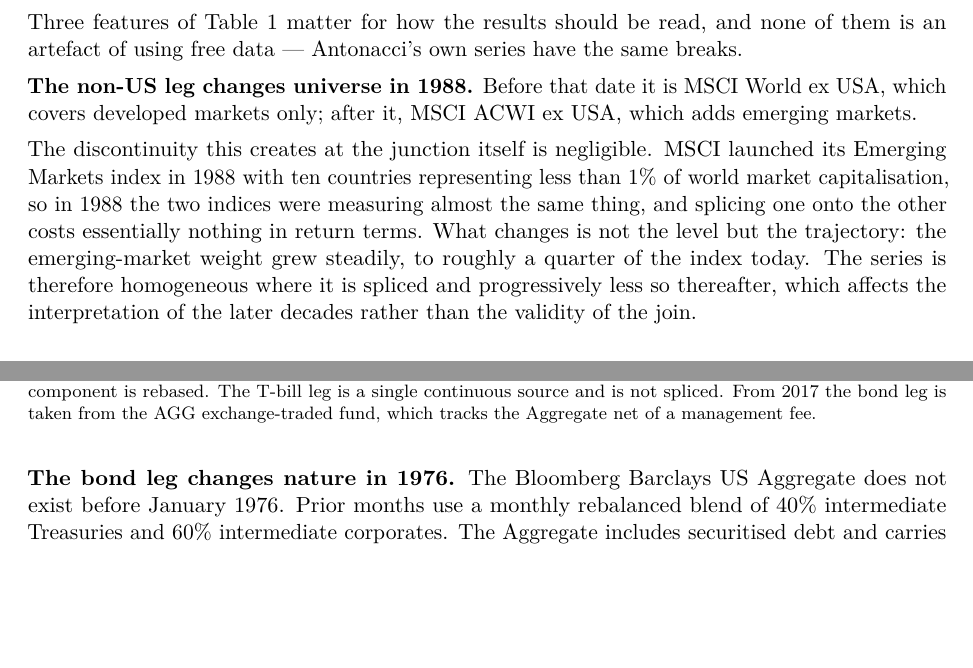
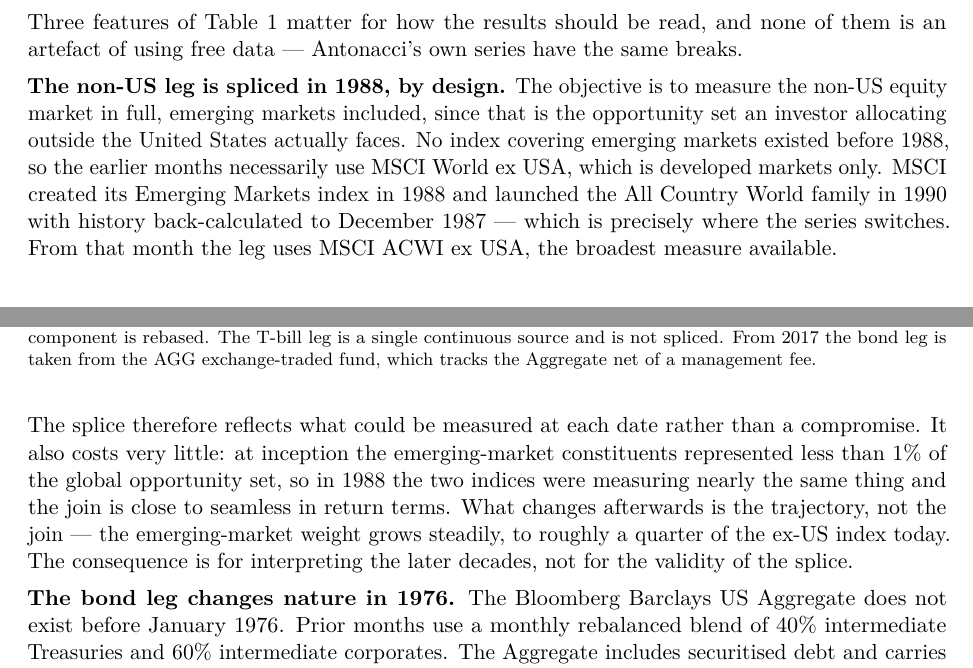
Before and after one commit to Petitmarius/Backtest_Strategies, a LaTeX document (paper/gem.tex): two parts of pages 4 and 5 of 19, joined at a grey line, cut so that both start at the same text, the shorter picture padded with empty space. Compiled offline with pdfLaTeX.

Commit message:
Quatre correctifs de fond sur l'introduction, les données et la section 4.1
1. Introduction, deuxième paragraphe
L'affirmation que "the published record does not say how much of the result
comes from each" était fausse : la performance de GEM est abondamment
documentée. Reformulé pour poser la question du papier au lieu de prétendre
que personne ne l'aborde : la performance est documentée, ce papier demande
quelle partie de la règle la produit.

2. Le raccord de 1988 devient un choix assumé
Il était présenté comme une limite subie. Il est en réalité délibéré :
l'objectif est de mesurer l'intégralité du marché hors US, émergents compris,
puisque c'est l'univers auquel fait face un investisseur. Aucun indice ne
couvrait les émergents avant 1988, donc les mois antérieurs utilisent
nécessairement World ex USA ; dès que l'ACWI ex USA existe, on prend le plus
large. Le raccord reflète donc ce qui était mesurable à chaque date.

Source revérifiée sur ta remarque, et elle a corrigé un point : ce qui compte
n'est pas l'indice émergent mais celui qui les inclut. MSCI a créé l'indice
émergents en 1988 et lancé la famille All Country en 1990, avec un historique
rétropolé à décembre 1987 — soit exactement le mois où notre série bascule. Le
poids des émergents à la création était inférieur à 1 % de l'univers mondial.

3. Ratio de Sharpe ajouté dans l'introduction à côté de l'alpha.

4. Section 4.1
Montants ajoutés : $100 deviennent $258 057 contre $37 908, plutôt que "sept
fois l'indice". Cohérent avec l'abstract. Le paragraphe sur la forme des
drawdowns est déplacé sous la figure 4, qu'il commente.

Co-Authored-By: Claude Opus 5 <noreply@anthropic.com>
Claude-Session: https://claude.ai/code/session_017MFJd7iz2jqCRjfZwTnaNv

```diff
--- a/paper/gem.tex
+++ b/paper/gem.tex
@@ -277,19 +279,24 @@
 be read, and none of them is an artefact of using free data --- Antonacci's own
 series have the same breaks.
 
-\textbf{The non-US leg changes universe in 1988.} Before that date it is MSCI
-World ex USA, which covers developed markets only; after it, MSCI ACWI ex USA,
-which adds emerging markets.
+\textbf{The non-US leg is spliced in 1988, by design.} The objective is to
+measure the non-US equity market in full, emerging markets included, since that
+is the opportunity set an investor allocating outside the United States
+actually faces. No index covering emerging markets existed before 1988, so the
+earlier months necessarily use MSCI World ex USA, which is developed markets
+only. MSCI created its Emerging Markets index in 1988 and launched the All
+Country World family in 1990 with history back-calculated to December 1987 ---
+which is precisely where the series switches. From that month the leg uses MSCI
+ACWI ex USA, the broadest measure available.
 
-The discontinuity this creates at the junction itself is negligible. MSCI
-launched its Emerging Markets index in 1988 with ten countries representing
-less than 1\% of world market capitalisation, so in 1988 the two indices were
-measuring almost the same thing, and splicing one onto the other costs
-essentially nothing in return terms. What changes is not the level but the
-trajectory: the emerging-market weight grew steadily, to roughly a quarter of
-the index today. The series is therefore homogeneous where it is spliced and
-progressively less so thereafter, which affects the interpretation of the
-later decades rather than the validity of the join.
+The splice therefore reflects what could be measured at each date rather than a
+compromise. It also costs very little: at inception the emerging-market
+constituents represented less than 1\% of the global opportunity set, so in
+1988 the two indices were measuring nearly the same thing and the join is
+close to seamless in return terms. What changes afterwards is the trajectory,
+not the join --- the emerging-market weight grows steadily, to roughly a
+quarter of the ex-US index today. The consequence is for interpreting the later
+decades, not for the validity of the splice.
 
 \textbf{The bond leg changes nature in 1976.} The Bloomberg Barclays US
 Aggregate does not exist before January 1976. Prior months use a monthly
```
Also changed, not shown: paper/gem.tex (63 more changed lines).
